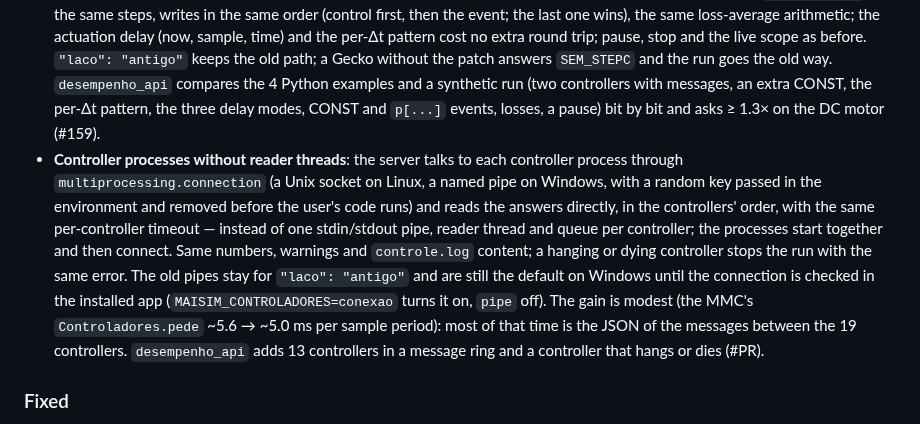
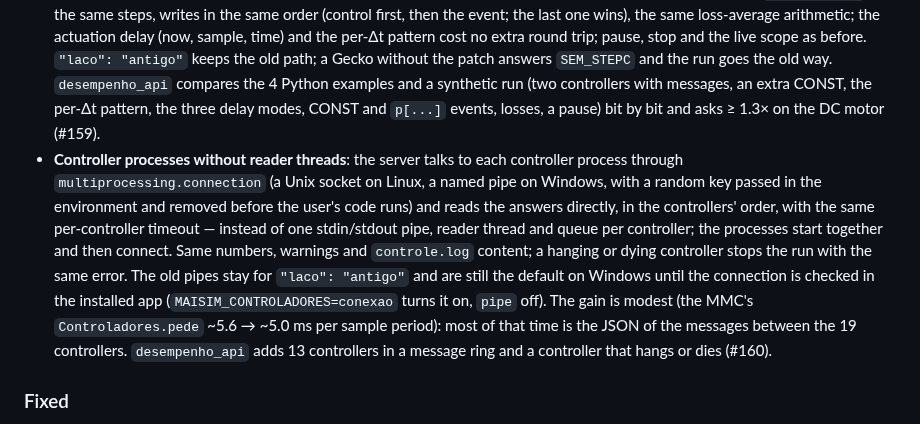
Before and after one commit to marcelopedroso/maisim, a Markdown page: CHANGELOG.md, the part around the change. Rendered like a GitHub page.

Commit message:
CHANGELOG: PR number (#160)
Co-Authored-By: Claude Opus 5.5 (1M context) <noreply@anthropic.com>

```diff
--- a/CHANGELOG.md
+++ b/CHANGELOG.md
@@ -8,7 +8,7 @@ Each pull request adds its line under **Unreleased**; a release moves them under
 
 ### Changed
 - **Runs with Python control are faster** (measured 1.5–3× on the DC motor, pmsm, controle_pi and controle_pwm examples; the MMC with 19 controllers gains less, ~1.3 ms of ~9 ms per sample period, because most of its time is in the 19 controller processes): one round trip to Gecko per sample period instead of one `STEP` per stretch, one `SETM` per write offset and a `GETM` — new Gecko patch `0010` (`prepareControlSteps`/`stepControl`) and the motor's `PREP` (the read, averaged and written names, once per run) and `STEPC` (n steps with the writes at their offsets, returning each stretch's end time and loss means and the readings) commands. The numbers are bit-identical to before (every column, the meta, the warnings and `controle.log`): the same steps, writes in the same order (control first, then the event; the last one wins), the same loss-average arithmetic; the actuation delay (now, sample, time) and the per-Δt pattern cost no extra round trip; pause, stop and the live scope as before. `"laco": "antigo"` keeps the old path; a Gecko without the patch answers `SEM_STEPC` and the run goes the old way. `desempenho_api` compares the 4 Python examples and a synthetic run (two controllers with messages, an extra CONST, the per-Δt pattern, the three delay modes, CONST and `p[...]` events, losses, a pause) bit by bit and asks ≥ 1.3× on the DC motor (#159).
-- **Controller processes without reader threads**: the server talks to each controller process through `multiprocessing.connection` (a Unix socket on Linux, a named pipe on Windows, with a random key passed in the environment and removed before the user's code runs) and reads the answers directly, in the controllers' order, with the same per-controller timeout — instead of one stdin/stdout pipe, reader thread and queue per controller; the processes start together and then connect. Same numbers, warnings and `controle.log` content; a hanging or dying controller stops the run with the same error. The old pipes stay for `"laco": "antigo"` and are still the default on Windows until the connection is checked in the installed app (`MAISIM_CONTROLADORES=conexao` turns it on, `pipe` off). The gain is modest (the MMC's `Controladores.pede` ~5.6 → ~5.0 ms per sample period): most of that time is the JSON of the messages between the 19 controllers. `desempenho_api` adds 13 controllers in a message ring and a controller that hangs or dies (#PR).
+- **Controller processes without reader threads**: the server talks to each controller process through `multiprocessing.connection` (a Unix socket on Linux, a named pipe on Windows, with a random key passed in the environment and removed before the user's code runs) and reads the answers directly, in the controllers' order, with the same per-controller timeout — instead of one stdin/stdout pipe, reader thread and queue per controller; the processes start together and then connect. Same numbers, warnings and `controle.log` content; a hanging or dying controller stops the run with the same error. The old pipes stay for `"laco": "antigo"` and are still the default on Windows until the connection is checked in the installed app (`MAISIM_CONTROLADORES=conexao` turns it on, `pipe` off). The gain is modest (the MMC's `Controladores.pede` ~5.6 → ~5.0 ms per sample period): most of that time is the JSON of the messages between the 19 controllers. `desempenho_api` adds 13 controllers in a message ring and a controller that hangs or dies (#160).
 
 ### Fixed
 - Tests: `desempenho_api` asks the new loop to be ≥ 1.5× faster than the old one on the buck (it was 3×): the gain depends on the machine — about 8× in WSL, 1.9× on the CI runner, where the old loop already takes ~1.5 s (#158).
```
